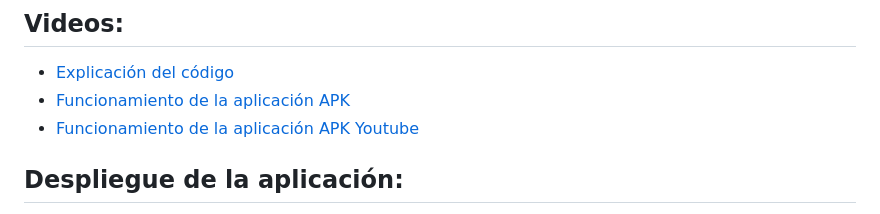
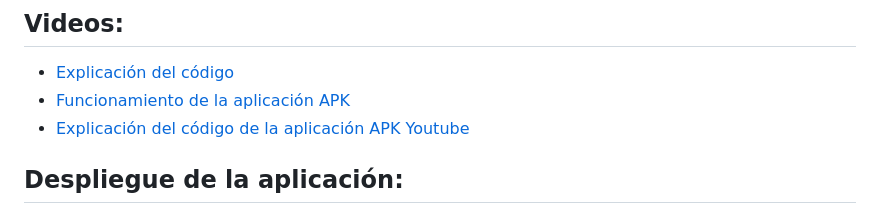
Before and after one commit to stalin246/Flutter-BiciBuhoConGoogleMapsyFirebase, a Markdown page: README.md, the part around the change. GitHub-like rendering.

```diff
--- a/README.md
+++ b/README.md
@@ -8,7 +8,7 @@
 - [Explicación del código]()
 - [Funcionamiento de la aplicación APK](
 https://drive.google.com/file/d/1lPNjmM-ZEatPjha2cEKsE47ElpnF6ii8/view?usp=sharing)
-- [Funcionamiento de la aplicación APK Youtube](
+- [Explicación del código de la aplicación APK Youtube](
 https://youtu.be/EjFnpbUo2bQ)
 
 
```
